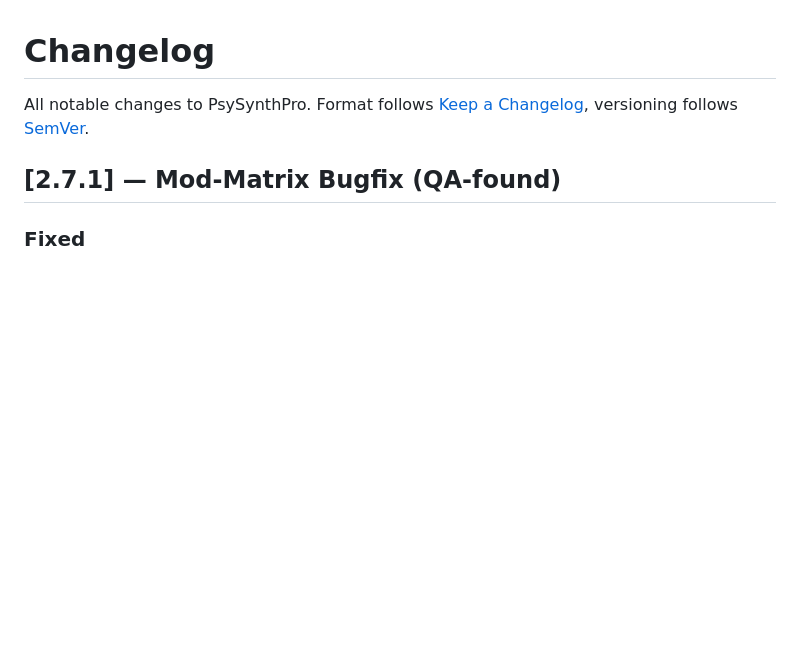
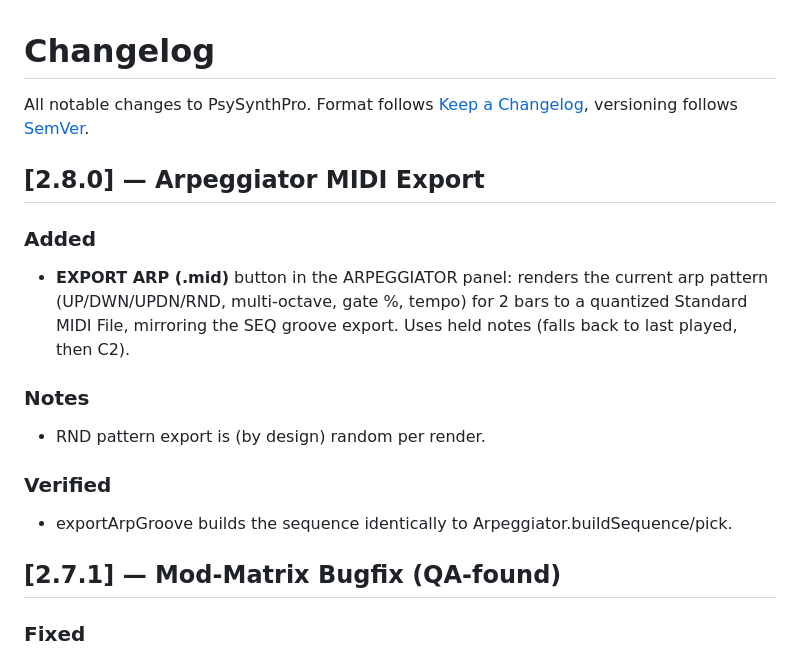
Before and after one commit to dudududi144-source/PsySynthPro, a Markdown page: docs/CHANGELOG.md, the part around the change. GitHub-like rendering; blank space fills up the shorter version.

Commit message:
docs: changelog v2.8.0 (arp MIDI export)

```diff
--- a/docs/CHANGELOG.md
+++ b/docs/CHANGELOG.md
@@ -2,6 +2,16 @@
 
 All notable changes to PsySynthPro. Format follows [Keep a Changelog](https://keepachangelog.com/),
 versioning follows [SemVer](https://semver.org/).
+
+## [2.8.0] — Arpeggiator MIDI Export
+### Added
+- **EXPORT ARP (.mid)** button in the ARPEGGIATOR panel: renders the current arp pattern
+  (UP/DWN/UPDN/RND, multi-octave, gate %, tempo) for 2 bars to a quantized Standard MIDI
+  File, mirroring the SEQ groove export. Uses held notes (falls back to last played, then C2).
+### Notes
+- RND pattern export is (by design) random per render.
+### Verified
+- exportArpGroove builds the sequence identically to Arpeggiator.buildSequence/pick.
 
 ## [2.7.1] — Mod-Matrix Bugfix (QA-found)
 ### Fixed
```
